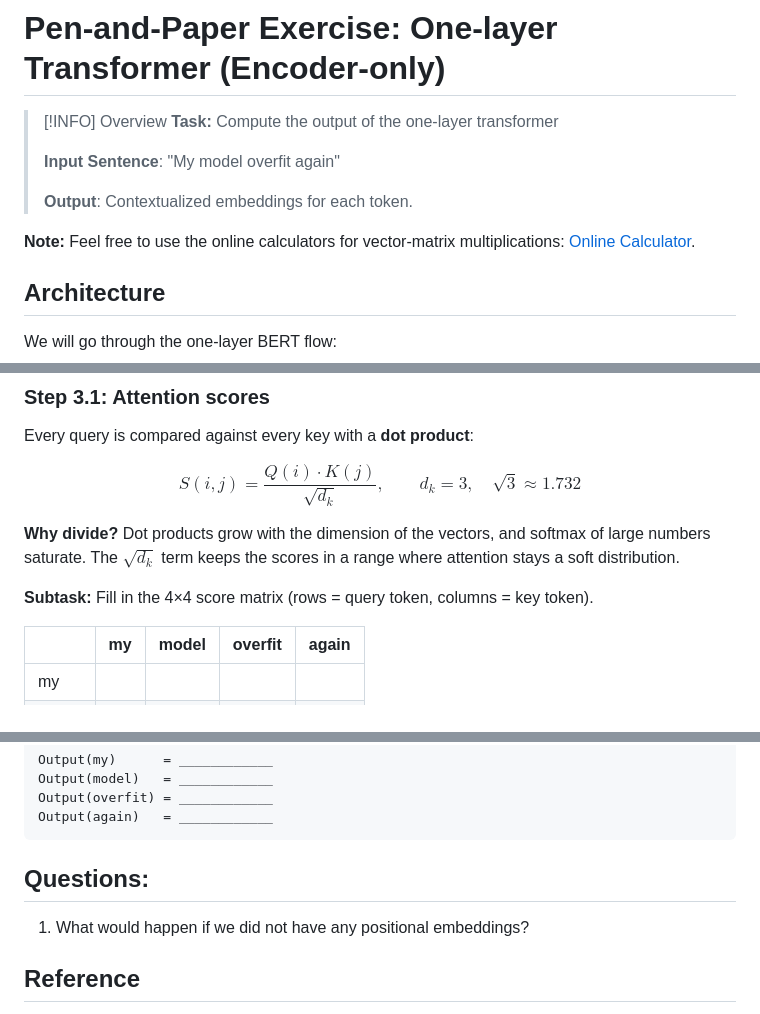
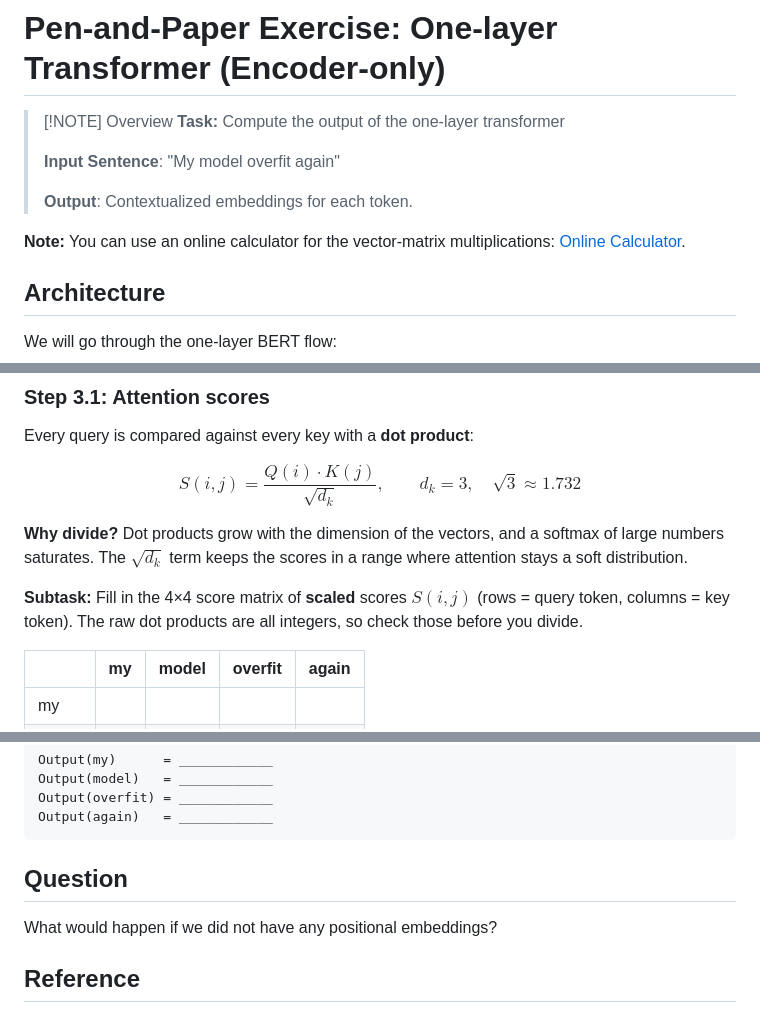
Before and after one commit to carlomarxdk/workshop-transformers, a Markdown page: exercise/pen-paper.md, 3 parts joined by grey strips. Rendered like a GitHub page.

````diff
--- a/exercise/pen-paper.md
+++ b/exercise/pen-paper.md
@@ -1,13 +1,13 @@
 # Pen-and-Paper Exercise: One-layer Transformer (Encoder-only)
 
-> [!INFO] Overview
+> [!NOTE] Overview
 > **Task:** Compute the output of the one-layer transformer
 >
 > **Input Sentence**: "My model overfit again"
 >
 > **Output**: Contextualized embeddings for each token.
 
-**Note:** Feel free to use the online calculators for vector-matrix multiplications: [Online Calculator](https://matrix.reshish.com/matrix-multiplication/).
+**Note:** You can use an online calculator for the vector-matrix multiplications: [Online Calculator](https://matrix.reshish.com/matrix-multiplication/).
 
 ## Architecture
 
@@ -105,9 +105,10 @@ $$
 S(i, j) = \frac{Q(i) \cdot K(j)}{\sqrt{d_k}}, \qquad d_k = 3, \quad \sqrt{3} \approx 1.732
 $$
 
-**Why divide?** Dot products grow with the dimension of the vectors, and softmax of large numbers saturate.  The $\sqrt{d_k}$ term keeps the scores in a range where attention stays a soft distribution.
+**Why divide?** Dot products grow with the dimension of the vectors, and a softmax of large numbers saturates. The $\sqrt{d_k}$ term keeps the scores in a range where attention stays a soft distribution.
 
-**Subtask:** Fill in the 4×4 score matrix (rows = query token, columns = key token).
+**Subtask:** Fill in the 4×4 score matrix of **scaled** scores $S(i,j)$ (rows = query token,
+columns = key token). The raw dot products are all integers, so check those before you divide.
 
 | | my | model | overfit | again |
 | --- | --- | --- | --- | --- |
@@ -220,9 +221,9 @@ Output(again)   = ____________
 ```
 
 
-## Questions:
+## Question
 
-1. What would happen if we did not have any positional embeddings?
+What would happen if we did not have any positional embeddings?
 
 ## Reference
 
````
Also changed, not shown: other parts of exercise/pen-paper.md (+5 -5 lines).
